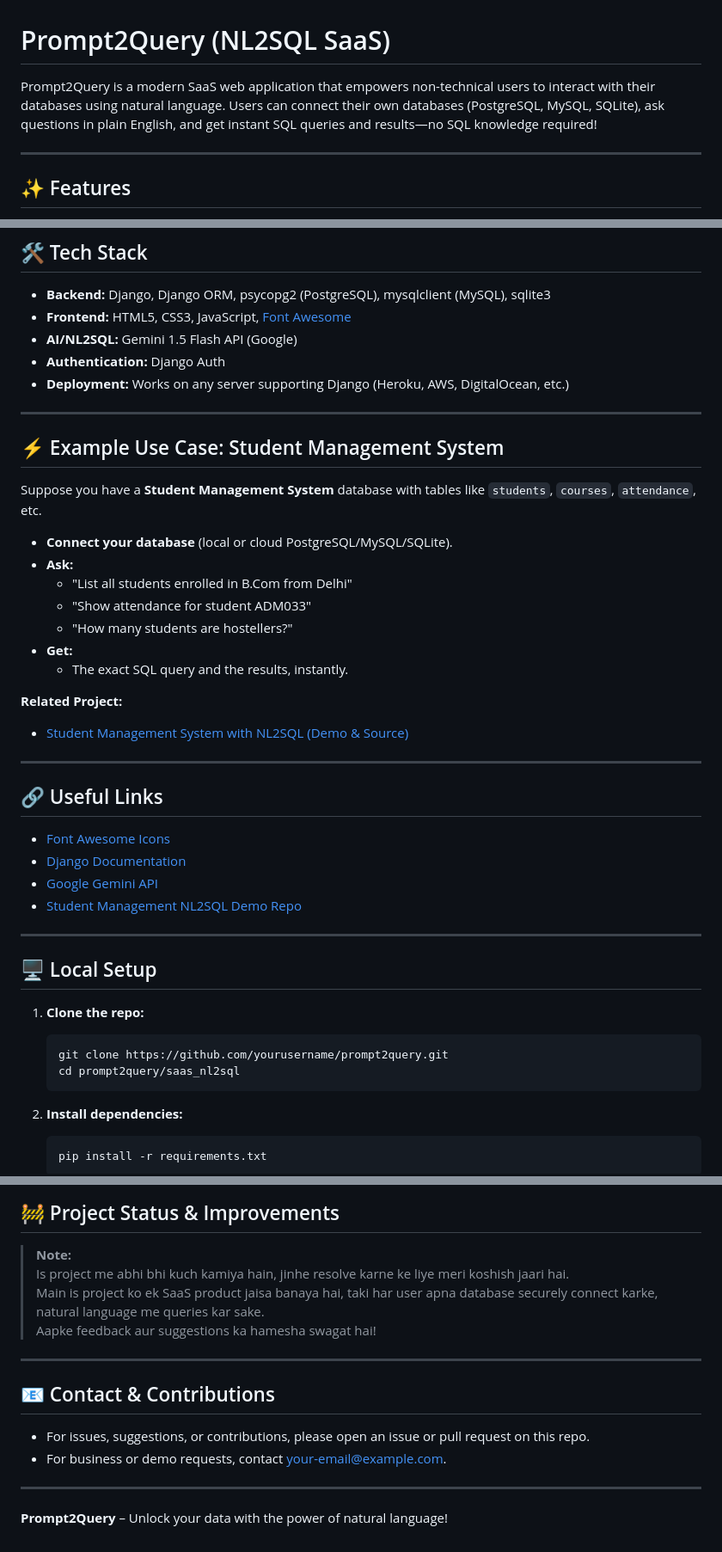
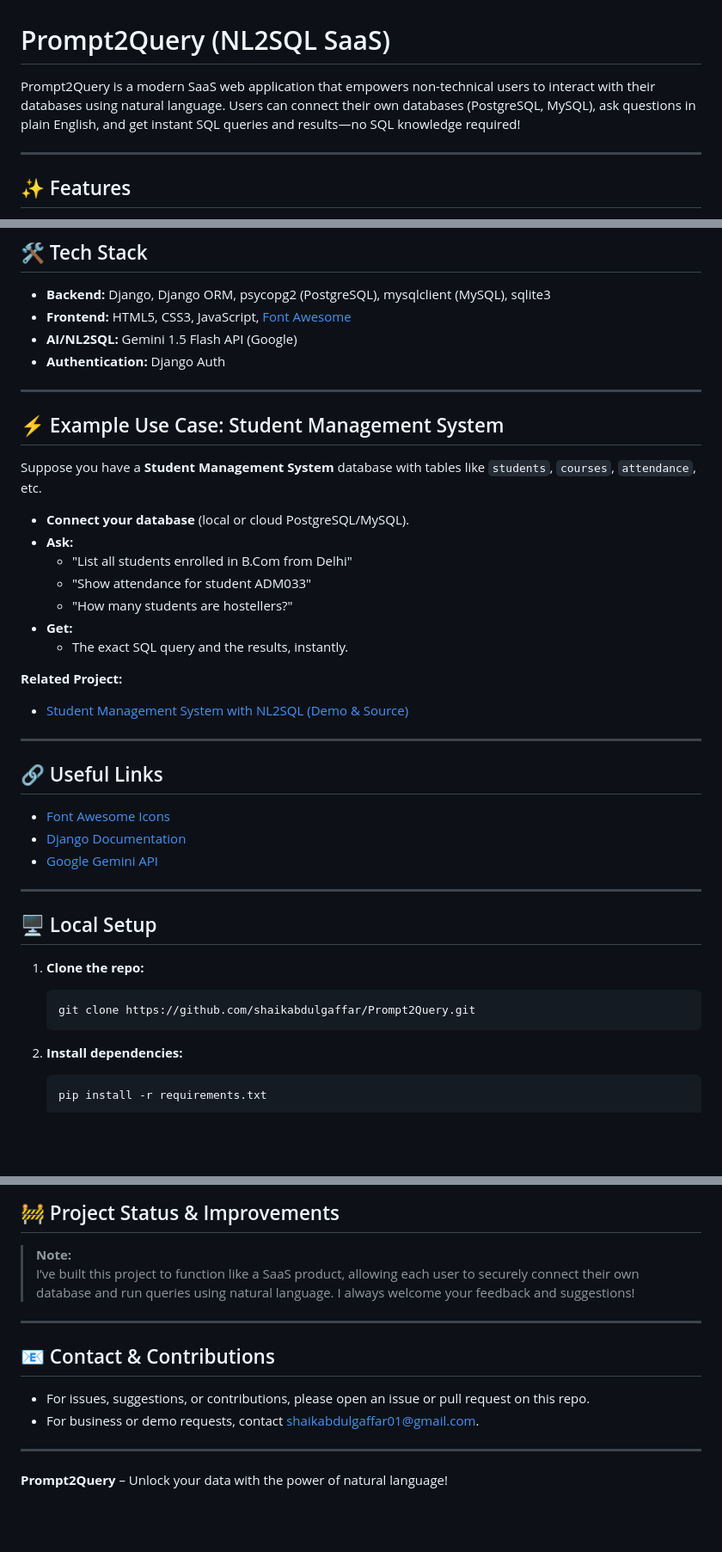
Before and after one commit to shaikabdulgaffar/Prompt2Query, a Markdown page: README.md, 3 parts joined by grey strips. Shown at 86% size. Rendered like a GitHub page; blank space fills up the shorter version.

````diff
--- a/README.md
+++ b/README.md
@@ -1,6 +1,6 @@
 # Prompt2Query (NL2SQL SaaS)
 
-Prompt2Query is a modern SaaS web application that empowers non-technical users to interact with their databases using natural language. Users can connect their own databases (PostgreSQL, MySQL, SQLite), ask questions in plain English, and get instant SQL queries and results—no SQL knowledge required!
+Prompt2Query is a modern SaaS web application that empowers non-technical users to interact with their databases using natural language. Users can connect their own databases (PostgreSQL, MySQL), ask questions in plain English, and get instant SQL queries and results—no SQL knowledge required!
 
 ---
 
@@ -76,7 +82,6 @@ Prompt2Query is a modern SaaS web application that empowers non-technical users
 - **Frontend:** HTML5, CSS3, JavaScript, [Font Awesome](https://fontawesome.com/)
 - **AI/NL2SQL:** Gemini 1.5 Flash API (Google)
 - **Authentication:** Django Auth
-- **Deployment:** Works on any server supporting Django (Heroku, AWS, DigitalOcean, etc.)
 
 ---
 
@@ -84,7 +89,7 @@ Prompt2Query is a modern SaaS web application that empowers non-technical users
 
 Suppose you have a **Student Management System** database with tables like `students`, `courses`, `attendance`, etc.
 
-- **Connect your database** (local or cloud PostgreSQL/MySQL/SQLite).
+- **Connect your database** (local or cloud PostgreSQL/MySQL).
 - **Ask:**
   - "List all students enrolled in B.Com from Delhi"
   - "Show attendance for student ADM033"
@@ -102,16 +107,13 @@ Suppose you have a **Student Management System** database with tables like `stud
 - [Font Awesome Icons](https://fontawesome.com/)
 - [Django Documentation](https://docs.djangoproject.com/)
 - [Google Gemini API](https://ai.google.dev/gemini-api/docs)
-- [Student Management NL2SQL Demo Repo](https://github.com/saikiranboga/student-management-nl2sql-demo)
-
 ---
 
 ## 🖥️ Local Setup
 
 1. **Clone the repo:**
    ```bash
-   git clone https://github.com/yourusername/prompt2query.git
-   cd prompt2query/saas_nl2sql
+   git clone https://github.com/shaikabdulgaffar/Prompt2Query.git
    ```
 
 2. **Install dependencies:**
@@ -156,16 +158,15 @@ Suppose you have a **Student Management System** database with tables like `stud
 ## 🚧 Project Status & Improvements
 
 > **Note:**
-> Is project me abhi bhi kuch kamiya hain, jinhe resolve karne ke liye meri koshish jaari hai.
-> Main is project ko ek SaaS product jaisa banaya hai, taki har user apna database securely connect karke, natural language me queries kar sake.
-> Aapke feedback aur suggestions ka hamesha swagat hai!
+> I’ve built this project to function like a SaaS product, allowing each user to securely connect their own database and run queries using natural language.
+> I always welcome your feedback and suggestions!
 
 ---
 
 ## 📧 Contact & Contributions
 
 - For issues, suggestions, or contributions, please open an issue or pull request on this repo.
-- For business or demo requests, contact [your-email@example.com](mailto:your-email@example.com).
+- For business or demo requests, contact [shaikabdulgaffar01@gmail.com](mailto:shaikabdulgaffar01@gmail.com).
 
 ---
 
````
Also changed, not shown: other parts of README.md (+11 -5 lines).
